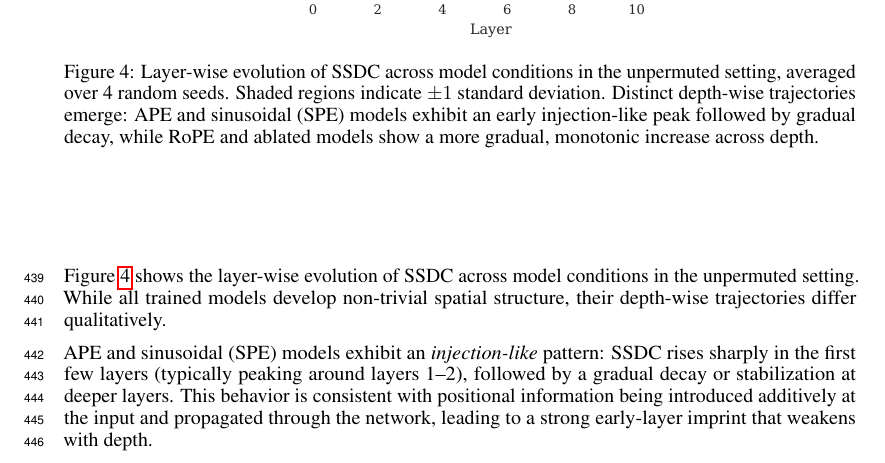
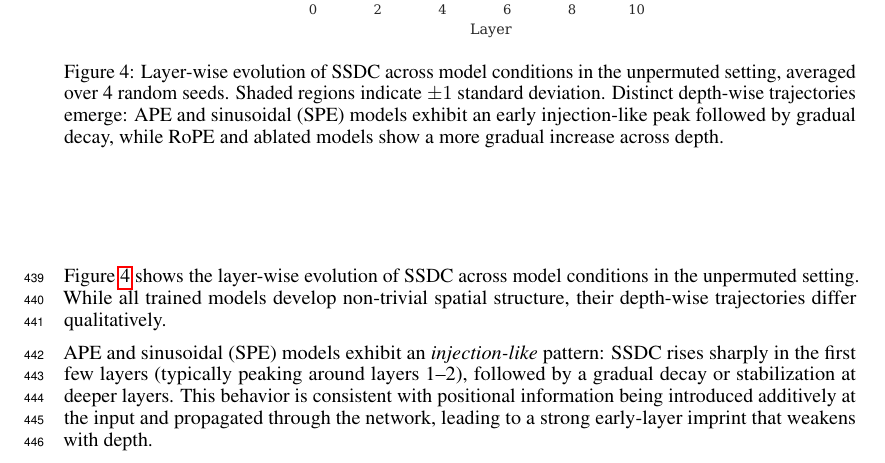
Before and after one commit to mahmoud-mannes/vit-encoding-paper, a LaTeX paper (paper/main.tex): part of page 14 of 23, cut so that both start at the same text. Compiled offline with pdfLaTeX.

Commit message:
Final FINAL FINAL Draft of Paper.

```diff
--- a/paper/main.tex
+++ b/paper/main.tex
@@ -525,7 +525,7 @@ We studied how positional encodings shape spatial organization in Vision Transfo
       averaged over 4 random seeds. Shaded regions indicate $\pm 1$ standard deviation.
       Distinct depth-wise trajectories emerge: APE and sinusoidal (SPE) models exhibit an
       early injection-like peak followed by gradual decay, while RoPE and ablated models
-      show a more gradual, monotonic increase across depth.}
+      show a more gradual increase across depth.}
       \label{fig:ssdc_depthwise_full}
     \end{figure}
 
```
Also changed, not shown: paper/main.pdf, 3 other files.
